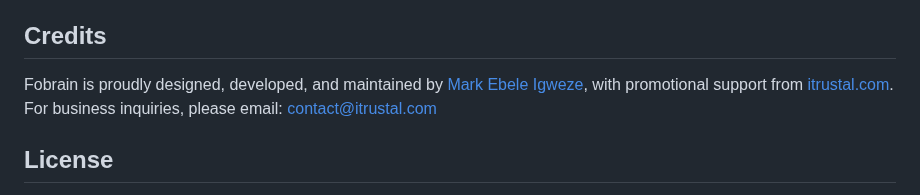
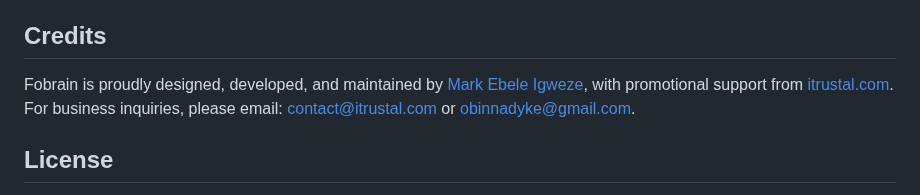
Before and after one commit to obinnadyke/fobrain, a Markdown page: README.md, the part around the change. Rendered like a GitHub page.

```diff
--- a/README.md
+++ b/README.md
@@ -77,7 +77,7 @@ We welcome contributions to Fobrain! To get started, fork the repository and sub
 
 ## Credits
 
-Fobrain is proudly designed, developed, and maintained by [Mark Ebele Igweze](https://github.com/igweze/), with promotional support from [itrustal.com](https://www.itrustal.com). For business inquiries, please email: contact@itrustal.com
+Fobrain is proudly designed, developed, and maintained by [Mark Ebele Igweze](https://github.com/igweze/), with promotional support from [itrustal.com](https://www.itrustal.com). For business inquiries, please email: contact@itrustal.com or obinnadyke@gmail.com.
 
 ## License
 
```
